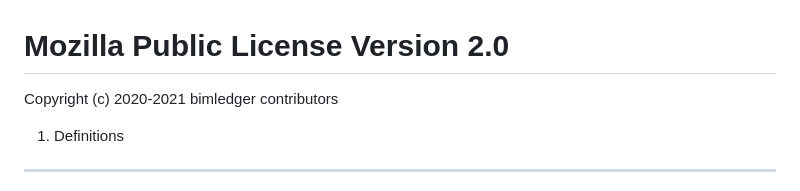
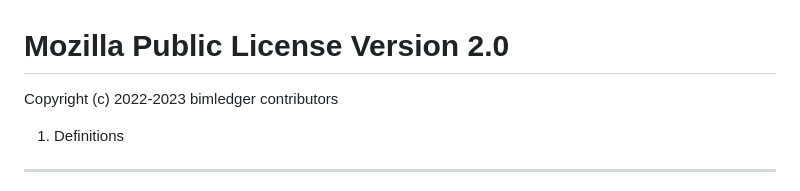
Before and after one commit to tomvandig/bimledger, a Markdown page: LICENSE.md, the part around the change. GitHub-like rendering.

```diff
--- a/LICENSE.md
+++ b/LICENSE.md
@@ -1,7 +1,7 @@
 Mozilla Public License Version 2.0
 ==================================
 
-Copyright (c) 2020-2021 bimledger contributors
+Copyright (c) 2022-2023 bimledger contributors
 
 1. Definitions
 --------------
```
